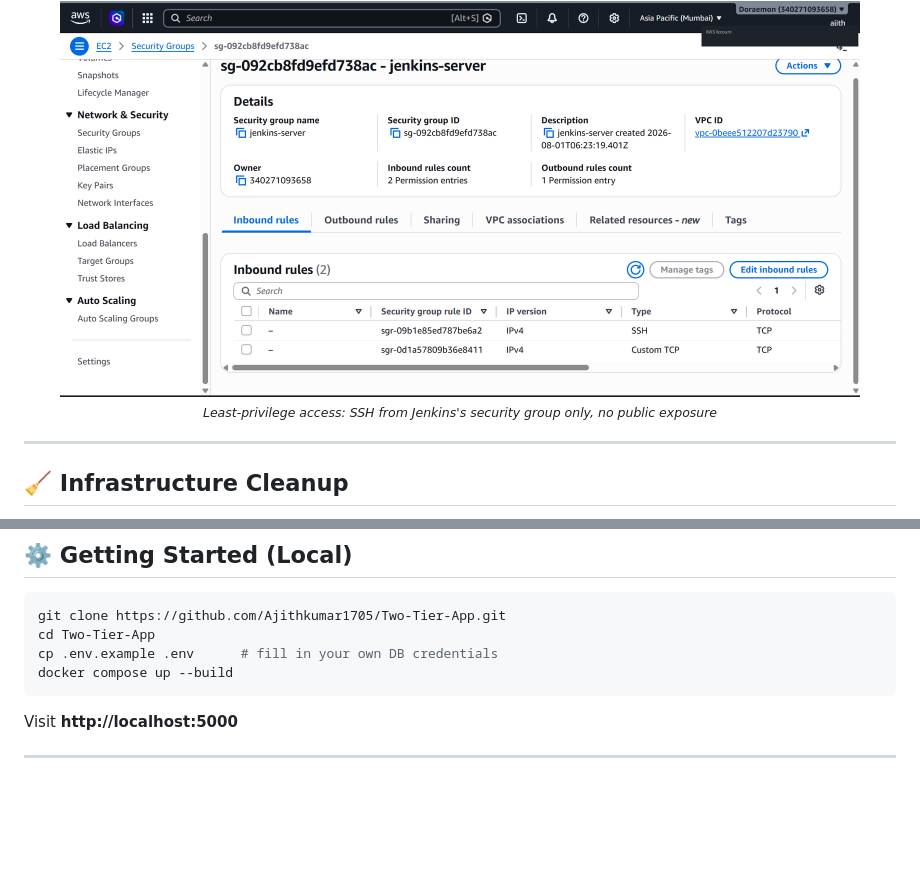
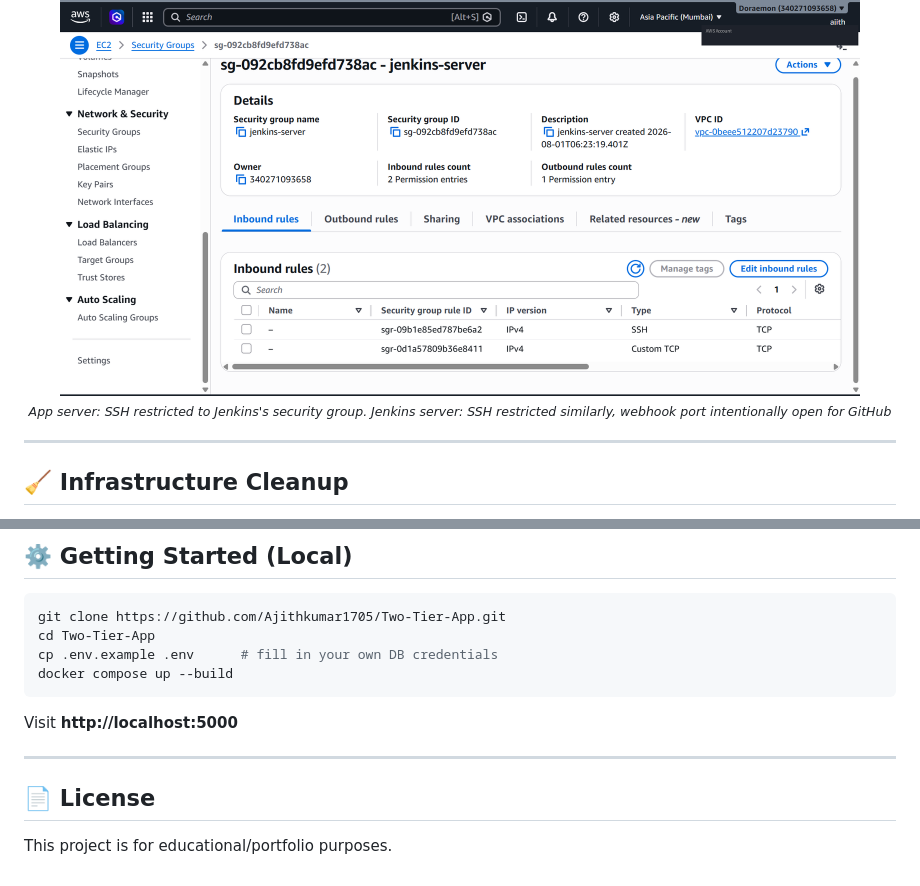
Before and after one commit to Ajithkumar1705/Two-Tier-App, a Markdown page: README.md, 2 parts joined by grey strips. Rendered like a GitHub page; blank space fills up the shorter version.

```diff
--- a/README.md
+++ b/README.md
@@ -137,7 +119,7 @@ Access between the Jenkins server and the app server is scoped by **security-gro
 <br><br>
 <img src="screenshots/jenkins-server-security-group.png" width="800" alt="Jenkins server security group inbound rules">
 
-<sub><i>Least-privilege access: SSH from Jenkins's security group only, no public exposure</i></sub>
+<sub><i>App server: SSH restricted to Jenkins's security group. Jenkins server: SSH restricted similarly, webhook port intentionally open for GitHub</i></sub>
 </div>
 
 ---
@@ -204,4 +184,9 @@ docker compose up --build
 Visit **http://localhost:5000**
 
 ---
+
+## 📄 License
+
+This project is for educational/portfolio purposes.
+
 </div>
```
Also changed, not shown: other parts of README.md (+14 -34 lines).
